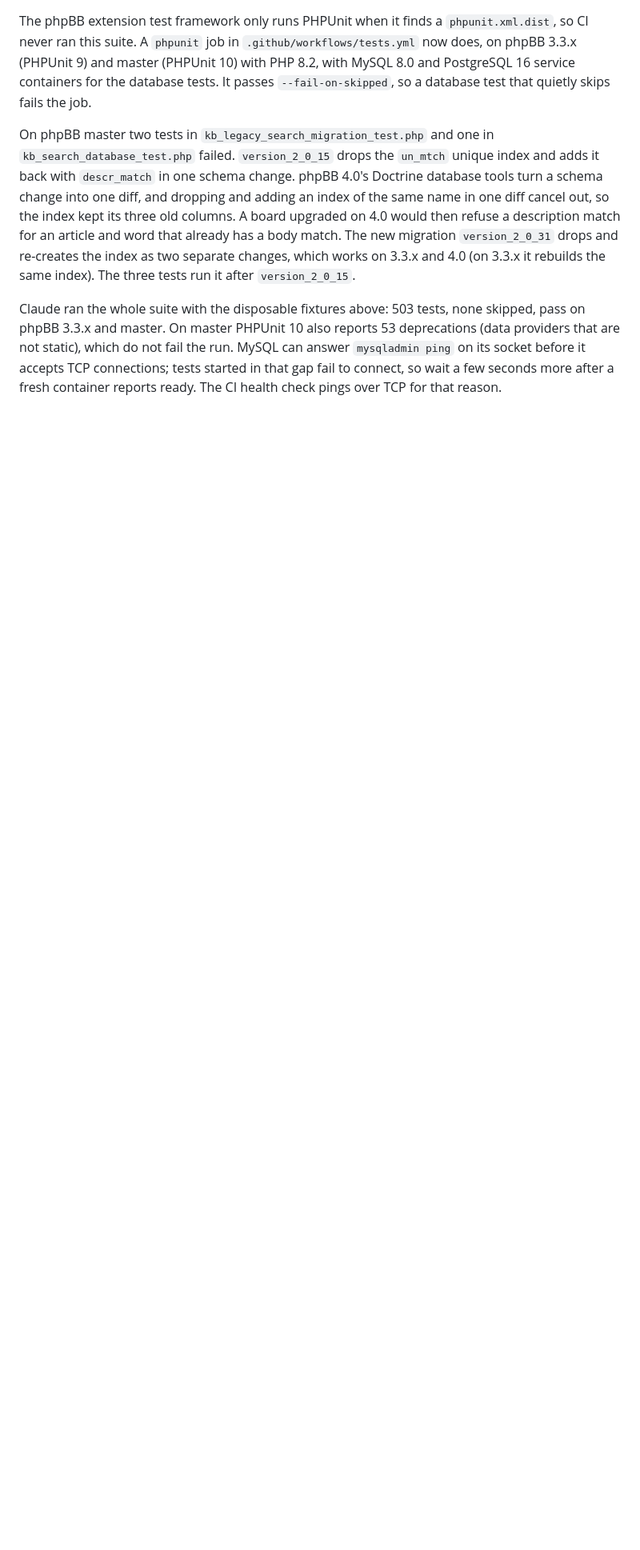
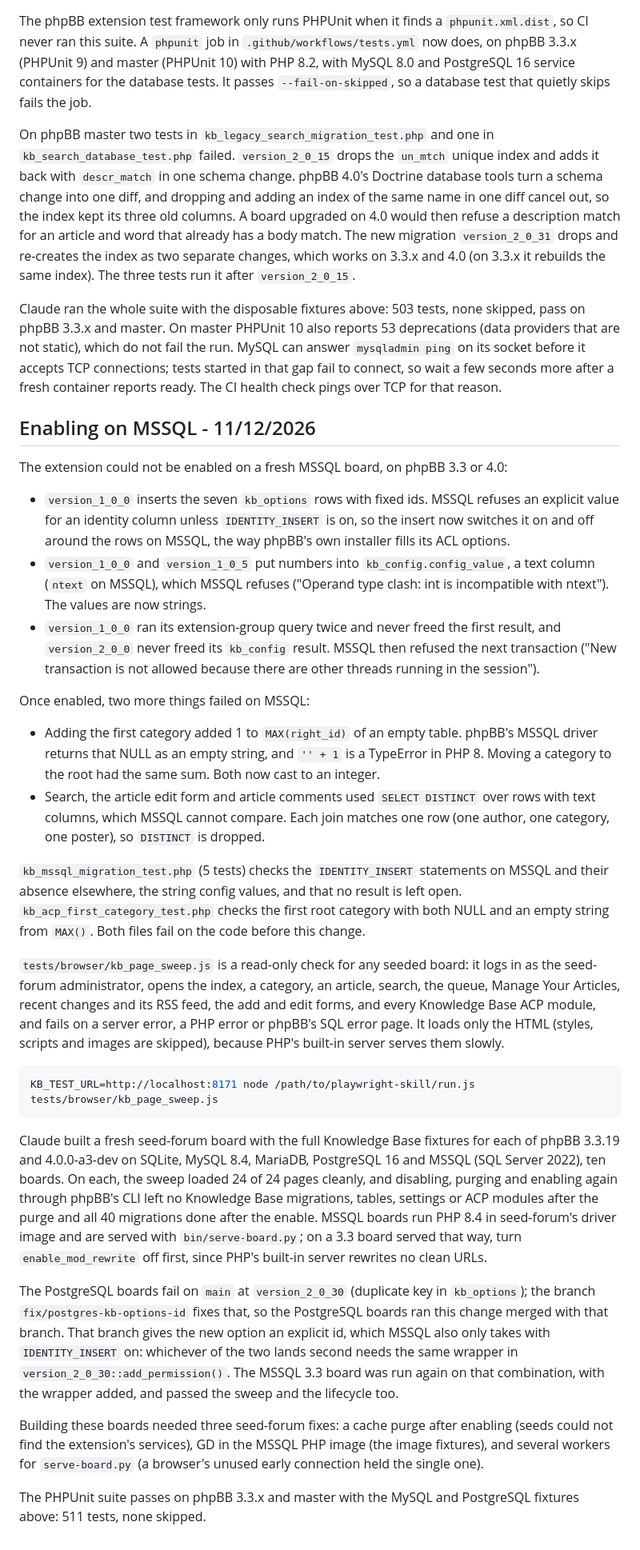
Before and after one commit to phpbbmodders/knowledgebase, a Markdown page: docs/testing.md, the part around the change. Shown at 80% size. Drawn GitHub-style; blank space fills up the shorter version.

Commit message:
Document the MSSQL fixes and the database matrix
Co-Authored-By: Claude Opus 5.5 <noreply@anthropic.com>

````diff
--- a/docs/testing.md
+++ b/docs/testing.md
@@ -1411,3 +1411,63 @@ phpBB 3.3.x and master. On master PHPUnit 10 also reports 53 deprecations (data
 are not static), which do not fail the run. MySQL can answer `mysqladmin ping` on its socket before it
 accepts TCP connections; tests started in that gap fail to connect, so wait a few seconds more
 after a fresh container reports ready. The CI health check pings over TCP for that reason.
+
+## Enabling on MSSQL - 11/12/2026
+
+The extension could not be enabled on a fresh MSSQL board, on phpBB 3.3 or 4.0:
+
+- `version_1_0_0` inserts the seven `kb_options` rows with fixed ids. MSSQL refuses an explicit
+  value for an identity column unless `IDENTITY_INSERT` is on, so the insert now switches it on
+  and off around the rows on MSSQL, the way phpBB's own installer fills its ACL options.
+- `version_1_0_0` and `version_1_0_5` put numbers into `kb_config.config_value`, a text column
+  (`ntext` on MSSQL), which MSSQL refuses ("Operand type clash: int is incompatible with ntext").
+  The values are now strings.
+- `version_1_0_0` ran its extension-group query twice and never freed the first result, and
+  `version_2_0_0` never freed its `kb_config` result. MSSQL then refused the next transaction
+  ("New transaction is not allowed because there are other threads running in the session").
+
+Once enabled, two more things failed on MSSQL:
+
+- Adding the first category added 1 to `MAX(right_id)` of an empty table. phpBB's MSSQL driver
+  returns that NULL as an empty string, and `'' + 1` is a TypeError in PHP 8. Moving a category
+  to the root had the same sum. Both now cast to an integer.
+- Search, the article edit form and article comments used `SELECT DISTINCT` over rows with text
+  columns, which MSSQL cannot compare. Each join matches one row (one author, one category, one
+  poster), so `DISTINCT` is dropped.
+
+`kb_mssql_migration_test.php` (5 tests) checks the `IDENTITY_INSERT` statements on MSSQL and
+their absence elsewhere, the string config values, and that no result is left open.
+`kb_acp_first_category_test.php` checks the first root category with both NULL and an empty
+string from `MAX()`. Both files fail on the code before this change.
+
+`tests/browser/kb_page_sweep.js` is a read-only check for any seeded board: it logs in as the
+seed-forum administrator, opens the index, a category, an article, search, the queue, Manage
+Your Articles, recent changes and its RSS feed, the add and edit forms, and every Knowledge Base
+ACP module, and fails on a server error, a PHP error or phpBB's SQL error page. It loads only the
+HTML (styles, scripts and images are skipped), because PHP's built-in server serves them slowly.
+
+```bash
+KB_TEST_URL=http://localhost:8171 node /path/to/playwright-skill/run.js tests/browser/kb_page_sweep.js
+```
+
+Claude built a fresh seed-forum board with the full Knowledge Base fixtures for each of phpBB
+3.3.19 and 4.0.0-a3-dev on SQLite, MySQL 8.4, MariaDB, PostgreSQL 16 and MSSQL (SQL Server 2022),
+ten boards. On each, the sweep loaded 24 of 24 pages cleanly, and disabling, purging and enabling
+again through phpBB's CLI left no Knowledge Base migrations, tables, settings or ACP modules after
+the purge and all 40 migrations done after the enable. MSSQL boards run PHP 8.4 in seed-forum's
+driver image and are served with `bin/serve-board.py`; on a 3.3 board served that way, turn
+`enable_mod_rewrite` off first, since PHP's built-in server rewrites no clean URLs.
+
+The PostgreSQL boards fail on `main` at `version_2_0_30` (duplicate key in `kb_options`); the
+branch `fix/postgres-kb-options-id` fixes that, so the PostgreSQL boards ran this change merged
+with that branch. That branch gives the new option an explicit id, which MSSQL also only takes
+with `IDENTITY_INSERT` on: whichever of the two lands second needs the same wrapper in
+`version_2_0_30::add_permission()`. The MSSQL 3.3 board was run again on that combination, with
+the wrapper added, and passed the sweep and the lifecycle too.
+
+Building these boards needed three seed-forum fixes: a cache purge after enabling (seeds could not
+find the extension's services), GD in the MSSQL PHP image (the image fixtures), and several
+workers for `serve-board.py` (a browser's unused early connection held the single one).
+
+The PHPUnit suite passes on phpBB 3.3.x and master with the MySQL and PostgreSQL fixtures above:
+511 tests, none skipped.
````
